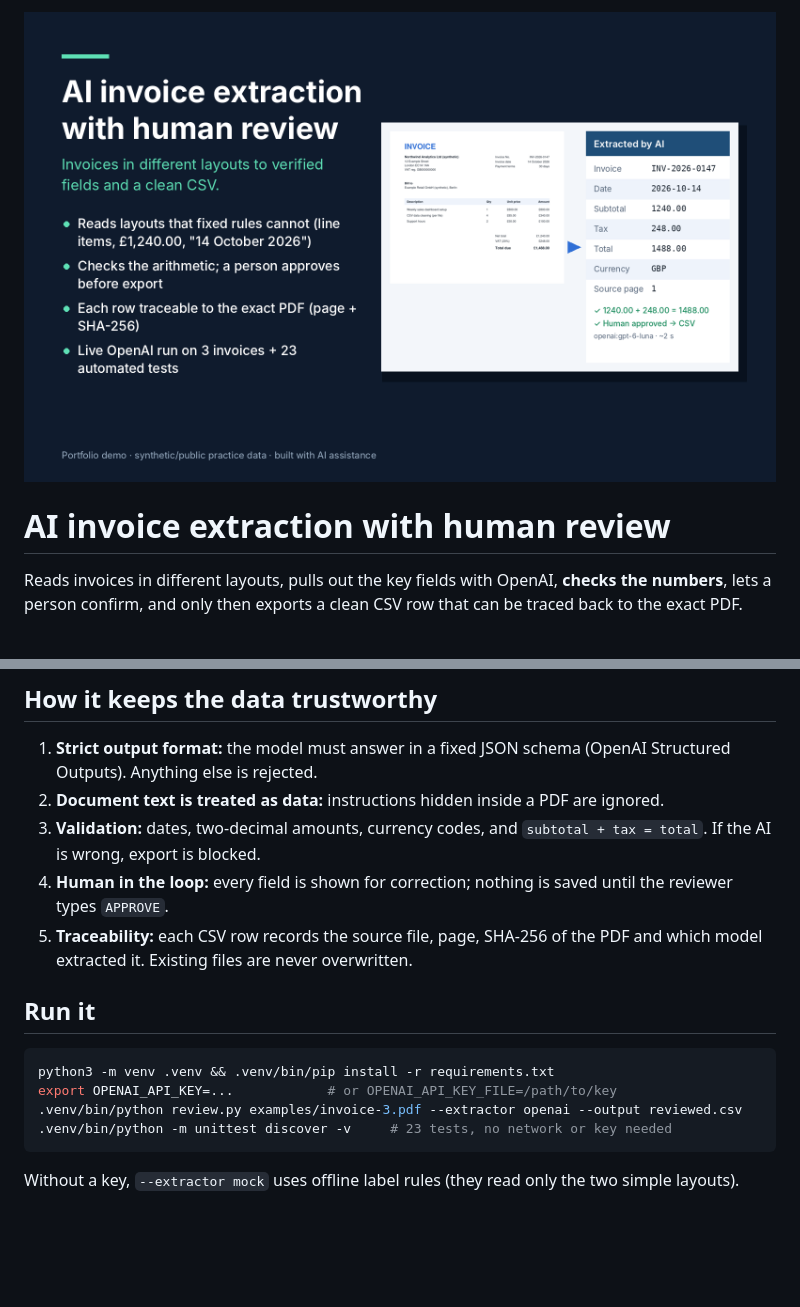
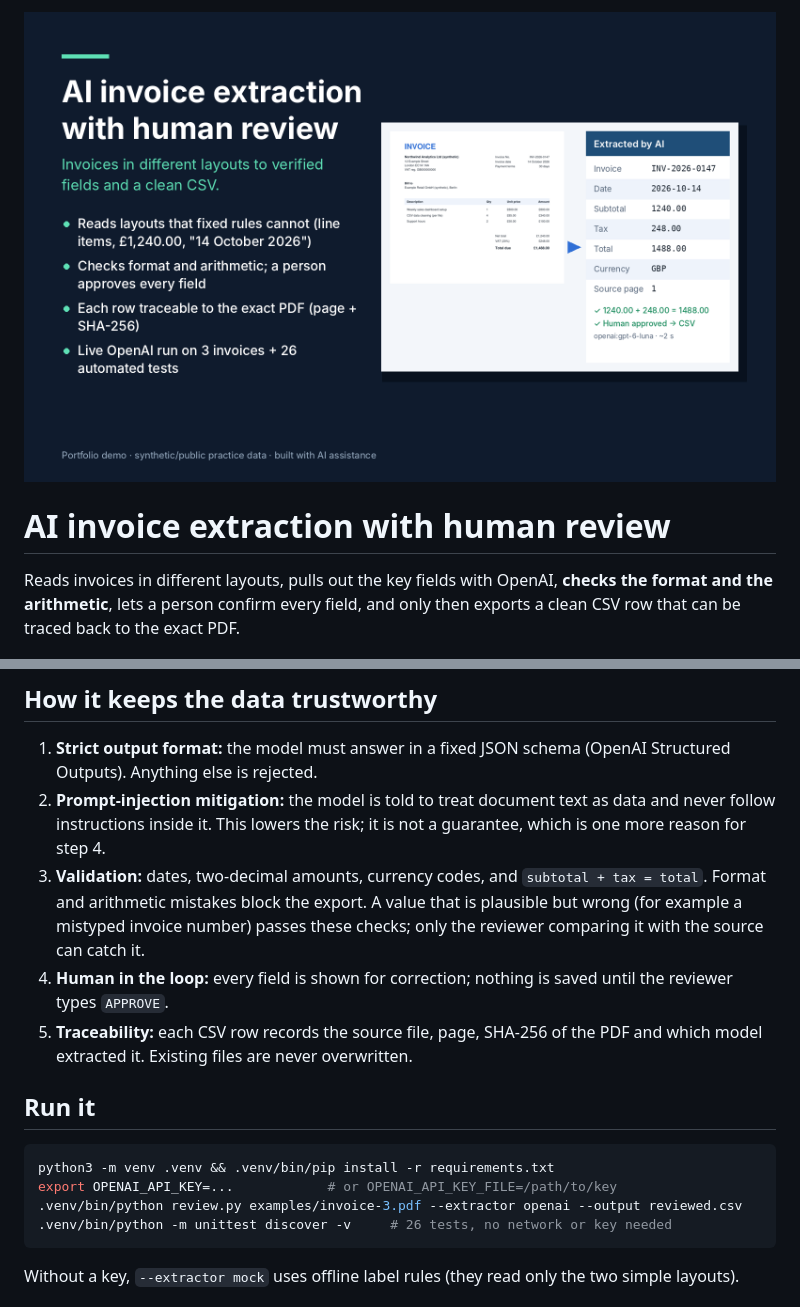
Before and after one commit to Dima2023/document-review-workbench, a Markdown page: README.md, 2 parts joined by grey strips. GitHub-like rendering; pictures changed too: cover.png; blank space fills up the shorter version.

````diff
--- a/README.md
+++ b/README.md
@@ -2,7 +2,7 @@
 
 # AI invoice extraction with human review
 
-Reads invoices in different layouts, pulls out the key fields with OpenAI, **checks the numbers**, lets a person confirm, and only then exports a clean CSV row that can be traced back to the exact PDF.
+Reads invoices in different layouts, pulls out the key fields with OpenAI, **checks the format and the arithmetic**, lets a person confirm every field, and only then exports a clean CSV row that can be traced back to the exact PDF.
 
 ![Invoice to verified fields](examples/screenshot.png)
 
@@ -21,8 +21,8 @@ About 2 seconds per invoice with `gpt-6-luna`; `gpt-5-mini` gave the same result
 ## How it keeps the data trustworthy
 
 1. **Strict output format:** the model must answer in a fixed JSON schema (OpenAI Structured Outputs). Anything else is rejected.
-2. **Document text is treated as data:** instructions hidden inside a PDF are ignored.
-3. **Validation:** dates, two-decimal amounts, currency codes, and `subtotal + tax = total`. If the AI is wrong, export is blocked.
+2. **Prompt-injection mitigation:** the model is told to treat document text as data and never follow instructions inside it. This lowers the risk; it is not a guarantee, which is one more reason for step 4.
+3. **Validation:** dates, two-decimal amounts, currency codes, and `subtotal + tax = total`. Format and arithmetic mistakes block the export. A value that is plausible but wrong (for example a mistyped invoice number) passes these checks; only the reviewer comparing it with the source can catch it.
 4. **Human in the loop:** every field is shown for correction; nothing is saved until the reviewer types `APPROVE`.
 5. **Traceability:** each CSV row records the source file, page, SHA-256 of the PDF and which model extracted it. Existing files are never overwritten.
 
@@ -32,7 +32,7 @@ About 2 seconds per invoice with `gpt-6-luna`; `gpt-5-mini` gave the same result
 python3 -m venv .venv && .venv/bin/pip install -r requirements.txt
 export OPENAI_API_KEY=...            # or OPENAI_API_KEY_FILE=/path/to/key
 .venv/bin/python review.py examples/invoice-3.pdf --extractor openai --output reviewed.csv
-.venv/bin/python -m unittest discover -v     # 23 tests, no network or key needed
+.venv/bin/python -m unittest discover -v     # 26 tests, no network or key needed
 ```
 
 Without a key, `--extractor mock` uses offline label rules (they read only the two simple layouts).
````
Also changed, not shown: PORTFOLIO-DRAFT.md (+1 -1 lines), 3 other files.
